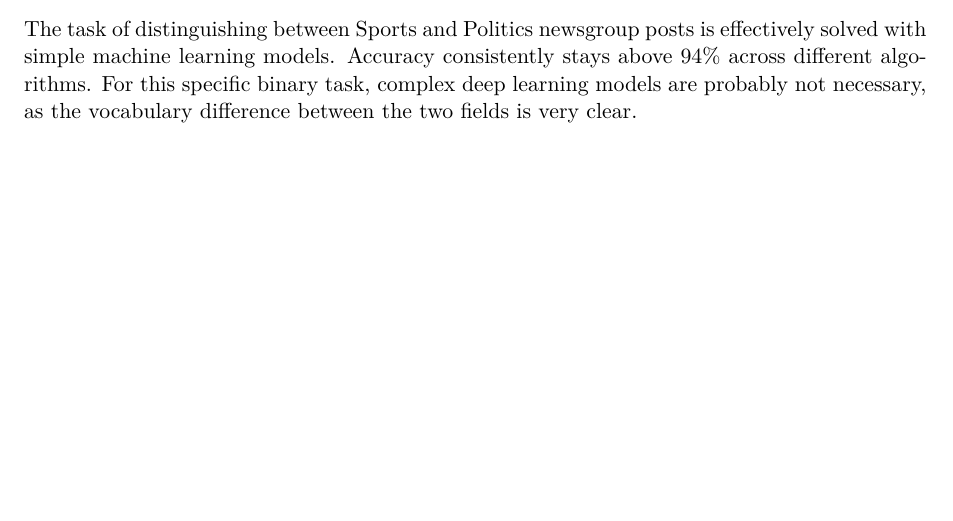
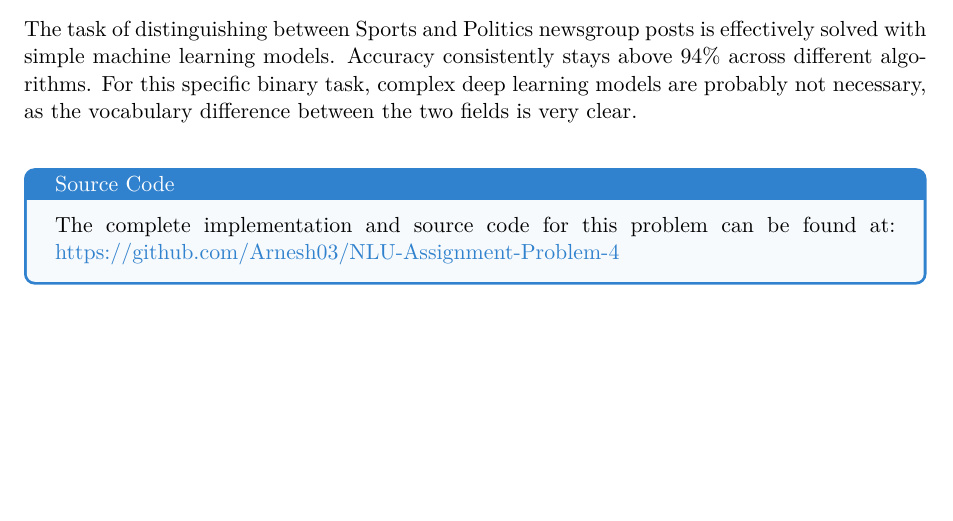
Before and after one commit to Arnesh03/NLU-Assignment-Problem-4, a LaTeX document (M25CSE008_prob4.tex): part of page 5 of 5, cut so that both start at the same text. Compiled offline with pdfLaTeX.

Commit message:
Updated LaTeX report with GitHub link and added relevant problem files

```diff
--- a/M25CSE008_prob4.tex
+++ b/M25CSE008_prob4.tex
@@ -204,4 +204,10 @@ While the accuracy is high, the system has some limitations:
 \section{Conclusion}
 The task of distinguishing between Sports and Politics newsgroup posts is effectively solved with simple machine learning models. Accuracy consistently stays above 94\% across different algorithms. For this specific binary task, complex deep learning models are probably not necessary, as the vocabulary difference between the two fields is very clear.
 
+\vspace{0.5cm}
+\begin{tcolorbox}[colback=LightGray, colframe=SkyBlue, arc=4pt, title=Source Code]
+    The complete implementation and source code for this problem can be found at:
+    \href{https://github.com/Arnesh03/NLU-Assignment-Problem-4}{https://github.com/Arnesh03/NLU-Assignment-Problem-4}
+\end{tcolorbox}
+
 \end{document}
```
Also changed, not shown: 1 other file.
